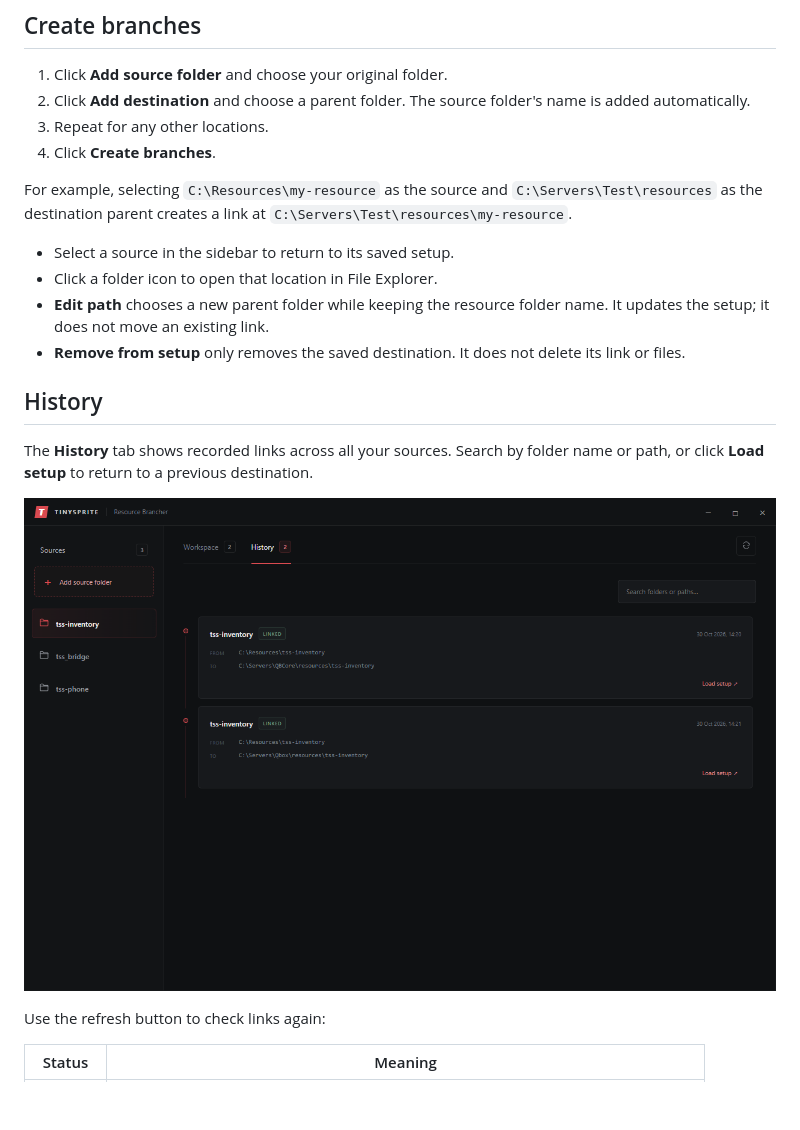
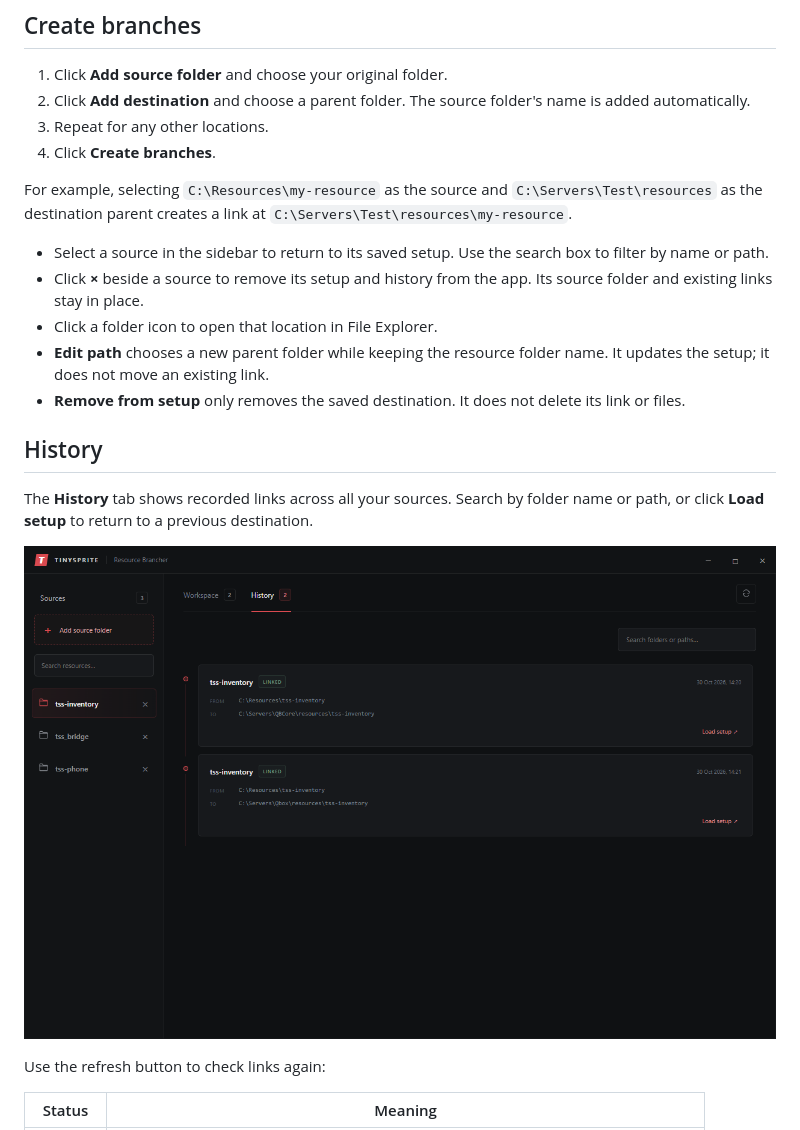
Before and after one commit to TinySprite-Studios/Resource-Brancher, a Markdown page: README.md, the part around the change. GitHub-like rendering; pictures changed too: docs/screenshots/history.png; blank space fills up the shorter version.

Commit message:
search bar + resource link removal

```diff
--- a/README.md
+++ b/README.md
@@ -25,7 +25,8 @@ No UI build step is needed.
 
 For example, selecting `C:\Resources\my-resource` as the source and `C:\Servers\Test\resources` as the destination parent creates a link at `C:\Servers\Test\resources\my-resource`.
 
-- Select a source in the sidebar to return to its saved setup.
+- Select a source in the sidebar to return to its saved setup. Use the search box to filter by name or path.
+- Click **×** beside a source to remove its setup and history from the app. Its source folder and existing links stay in place.
 - Click a folder icon to open that location in File Explorer.
 - **Edit path** chooses a new parent folder while keeping the resource folder name. It updates the setup; it does not move an existing link.
 - **Remove from setup** only removes the saved destination. It does not delete its link or files.
```
Also changed, not shown: docs/screenshots/workspace.png, 6 other files.
